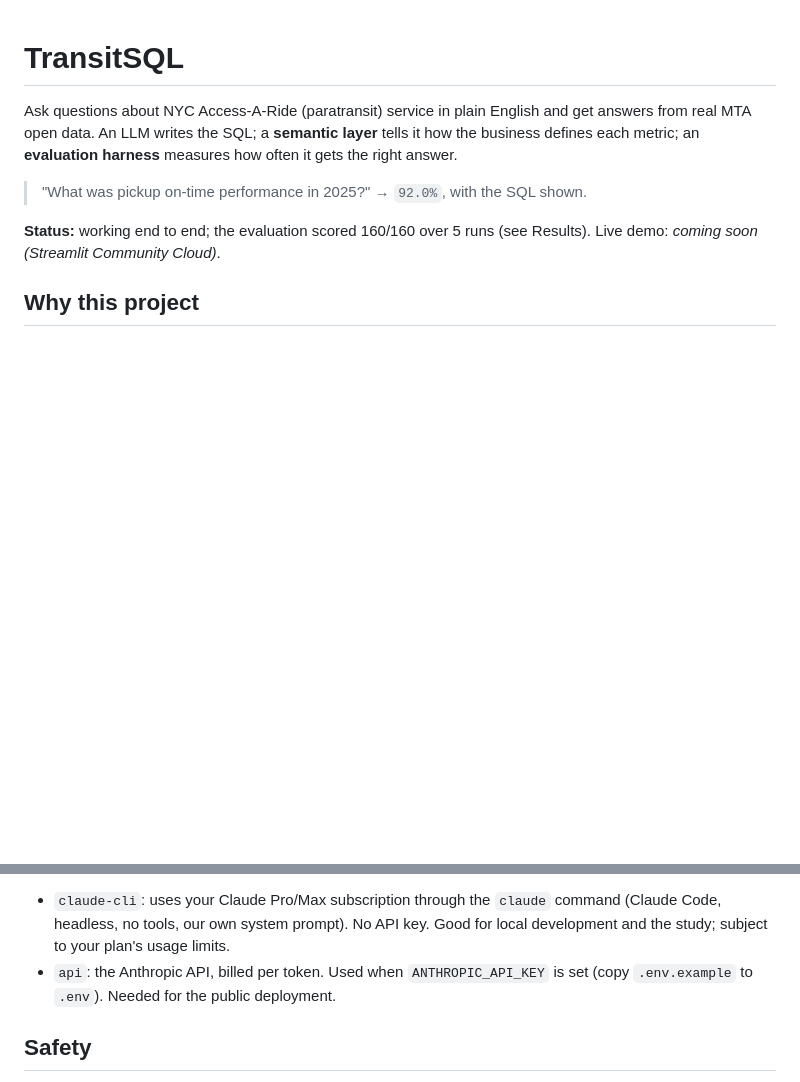
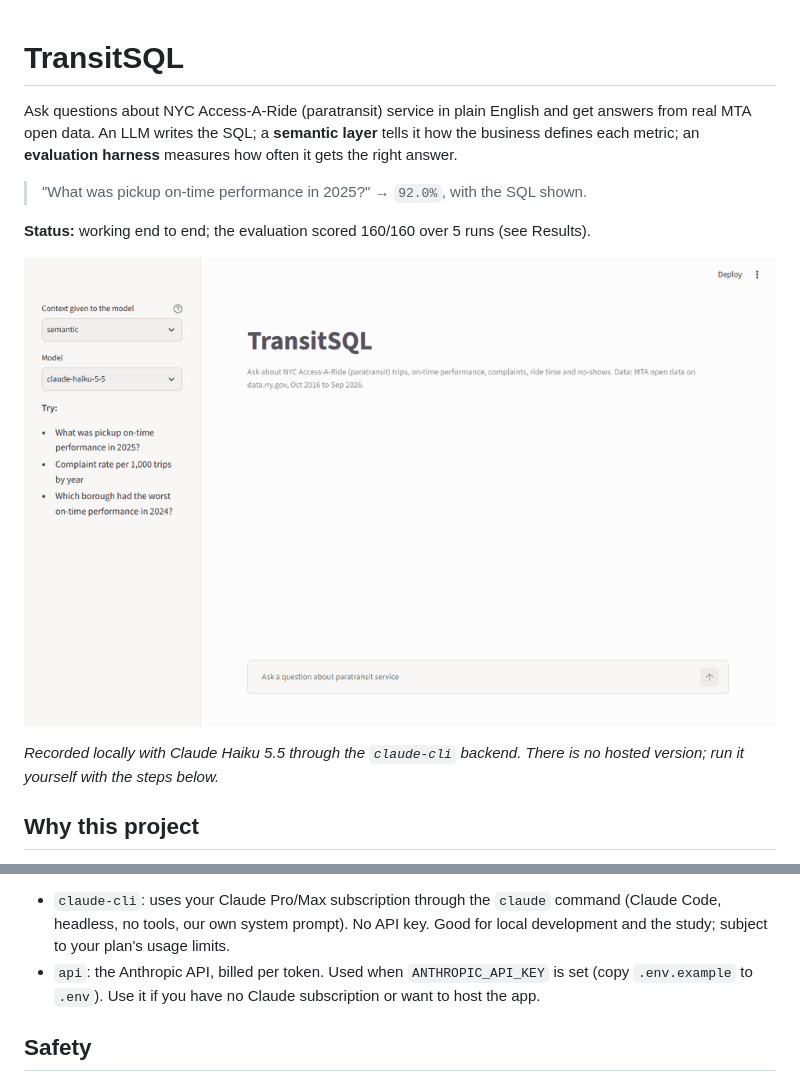
Before and after one commit to ajaymnit89-maker/transit-sql, a Markdown page: README.md, 2 parts joined by grey strips. Rendered like a GitHub page; pictures changed too: docs/demo.gif (added); blank space fills up the shorter version.

Commit message:
Add a recorded demo GIF to the README
The project runs through the claude-cli backend on a personal
subscription, so there is no hosted demo; the README now shows a GIF of
the local app answering two questions. Recorded with Playwright driving
headless Edge, assembled with Pillow.

App fixes found while recording: whole-number percentages keep their
decimal (92.0, not 92), and long SQL wraps instead of running off the
edge.

Co-Authored-By: Claude Opus 5.5 <noreply@anthropic.com>

```diff
--- a/README.md
+++ b/README.md
@@ -4,7 +4,11 @@ Ask questions about NYC Access-A-Ride (paratransit) service in plain English and
 
 > "What was pickup on-time performance in 2025?" → `92.0%`, with the SQL shown.
 
-**Status:** working end to end; the evaluation scored 160/160 over 5 runs (see Results). Live demo: _coming soon (Streamlit Community Cloud)_.
+**Status:** working end to end; the evaluation scored 160/160 over 5 runs (see Results).
+
+![TransitSQL answering two questions: pickup on-time performance for 2025, then complaint rate per 1,000 trips by year, each with the SQL it wrote](docs/demo.gif)
+
+_Recorded locally with Claude Haiku 5.5 through the `claude-cli` backend. There is no hosted version; run it yourself with the steps below._
 
 ## Why this project
 
@@ -57,7 +61,7 @@ uv run python -m transit_sql.data # optional: re-download the data
 
 **Two ways to call Claude** (`TRANSITSQL_BACKEND`, picked automatically):
 - `claude-cli`: uses your Claude Pro/Max subscription through the `claude` command (Claude Code, headless, no tools, our own system prompt). No API key. Good for local development and the study; subject to your plan's usage limits.
-- `api`: the Anthropic API, billed per token. Used when `ANTHROPIC_API_KEY` is set (copy `.env.example` to `.env`). Needed for the public deployment.
+- `api`: the Anthropic API, billed per token. Used when `ANTHROPIC_API_KEY` is set (copy `.env.example` to `.env`). Use it if you have no Claude subscription or want to host the app.
 
 ## Safety
 
```
Also changed, not shown: 1 other file.
